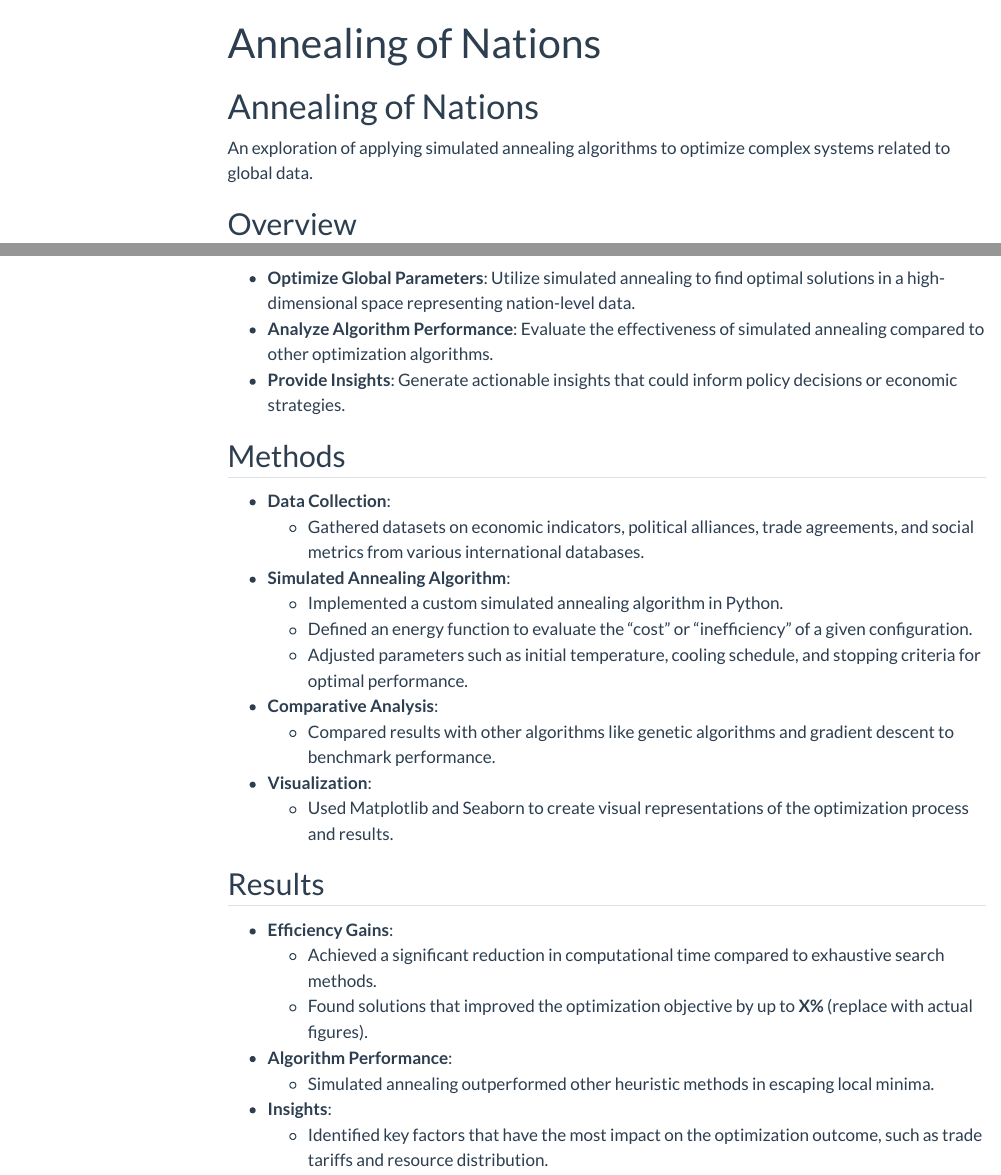
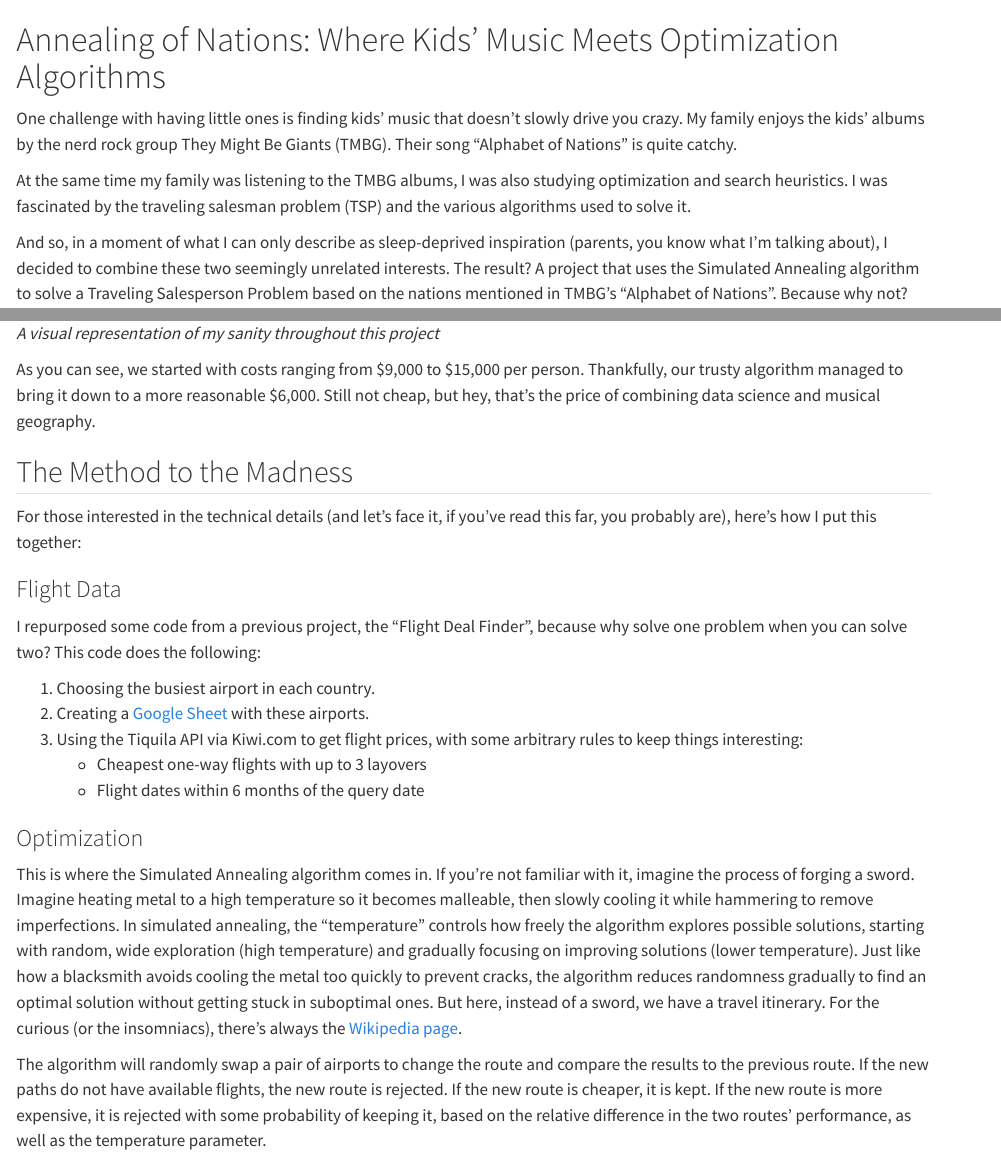
Before and after one commit to meehljd/personal-website, a Quarto document (projects/simulated-annealing.qmd): the page in a window 1100 px wide, from its top, and a second part further down, joined at a grey line. Rendered offline with R 4.5, knitr and Pandoc in place of Quarto, with nearby package versions; menus at the side of the page are left out.

Commit message:
page: revised the SA project

```diff
--- a/projects/simulated-annealing.qmd
+++ b/projects/simulated-annealing.qmd
@@ -1,11 +1,8 @@
----
-title: "Annealing of Nations"
-title-block: false
----
+# Annealing of Nations: Where Kids' Music Meets Optimization Algorithms
 
-# Annealing of Nations
+One challenge with having little ones is finding kids' music that doesn't slowly drive you crazy. My family enjoys the kids' albums by the nerd rock group They Might Be Giants (TMBG). Their song "Alphabet of Nations" is quite catchy.
 
-An exploration of applying simulated annealing algorithms to optimize complex systems related to global data.
+At the same time my family was listening to the TMBG albums, I was also studying optimization and search heuristics. I was fascinated by the traveling salesman problem (TSP) and the various algorithms used to solve it.
 
-## Overview
+And so, in a moment of what I can only describe as sleep-deprived inspiration (parents, you know what I'm talking about), I decided to combine these two seemingly unrelated interests. The result? A project that uses the Simulated Annealing algorithm to solve a Traveling Salesperson Problem based on the nations mentioned in TMBG's "Alphabet of Nations". Because why not?
 
@@ -15,27 +12,9 @@ The "Annealing of Nations" project applies simulated annealing techniques to sol
 
-- **Optimize Global Parameters**: Utilize simulated annealing to find optimal solutions in a high-dimensional space representing nation-level data.
-- **Analyze Algorithm Performance**: Evaluate the effectiveness of simulated annealing compared to other optimization algorithms.
-- **Provide Insights**: Generate actionable insights that could inform policy decisions or economic strategies.
+Algeria, Bulgaria, Cambodia, Dominica, Egypt, France, Gambia, Hungary, Iran, Japan, Kazakhstan, Libya, Mongolia, Norway, Oman, Pakistan, Qatar, Russia, Suriname, Turkey, Uruguay, Vietnam, Xylokeriza (Greece), Yemen, Zimbabwe
 
-## Methods
+You might notice that "Xylokeriza, Greece" seems out of place. That's because the song actually mentions "West Xylophone", which, last I checked, isn't a recognized nation. Since "xylophone" is of Greek origins, I substituted it with a real place in Greece that has "xylo" in the name. Creative problem-solving at its finest.
 
-- **Data Collection**:
-  - Gathered datasets on economic indicators, political alliances, trade agreements, and social metrics from various international databases.
-- **Simulated Annealing Algorithm**:
-  - Implemented a custom simulated annealing algorithm in Python.
-  - Defined an energy function to evaluate the "cost" or "inefficiency" of a given configuration.
-  - Adjusted parameters such as initial temperature, cooling schedule, and stopping criteria for optimal performance.
-- **Comparative Analysis**:
-  - Compared results with other algorithms like genetic algorithms and gradient descent to benchmark performance.
-- **Visualization**:
-  - Used Matplotlib and Seaborn to create visual representations of the optimization process and results.
+For those curious about the musical inspiration behind this madness, you can find the [video here](https://www.youtube.com/watch?v=drgrvDypOjA). Just don't blame me if it gets stuck in your head.
 
-## Results
+## The Results
 
-- **Efficiency Gains**:
-  - Achieved a significant reduction in computational time compared to exhaustive search methods.
-  - Found solutions that improved the optimization objective by up to **X%** (replace with actual figures).
-- **Algorithm Performance**:
-  - Simulated annealing outperformed other heuristic methods in escaping local minima.
-- **Insights**:
-  - Identified key factors that have the most impact on the optimization outcome, such as trade tariffs and resource distribution.
@@ -62 +30,2 @@ The "Annealing of Nations" project applies simulated annealing techniques to sol
 
+*A visual representation of my sanity throughout this project*
@@ -64 +32,2 @@ The "Annealing of Nations" project applies simulated annealing techniques to sol
 
+As you can see, we started with costs ranging from $9,000 to $15,000 per person. Thankfully, our trusty algorithm managed to bring it down to a more reasonable $6,000. Still not cheap, but hey, that's the price of combining data science and musical geography.
@@ -72,13 +34,20 @@ The "Annealing of Nations" project applies simulated annealing techniques to sol
 
-## Repository
+## The Method to the Madness
 
-- **GitHub**: [Annealing of Nations](https://github.com/meehljd/Annealing-of-Nations)
+For those interested in the technical details (and let's face it, if you've read this far, you probably are), here's how I put this together:
 
-  Visit the repository to explore the code, datasets, and detailed documentation of the project.
+### Flight Data
 
-## Contact
+I repurposed some code from a previous project, the "Flight Deal Finder", because why solve one problem when you can solve two? This code does the following:
 
-If you have any questions or would like to discuss potential collaborations, feel free to reach out:
+1. Choosing the busiest airport in each country.
+2. Creating a [Google Sheet](https://docs.google.com/spreadsheets/d/19raiE-l9t2JQhXz9MIMl93NWHnDpGyqgyGUEPSGaBk0/edit?usp=sharing) with these airports.
+3. Using the Tiquila API via Kiwi.com to get flight prices, with some arbitrary rules to keep things interesting:
+   - Cheapest one-way flights with up to 3 layovers
+   - Flight dates within 6 months of the query date
 
-- **Email**: [joshua@meehl.org](mailto:joshua@meehl.org)
-- **LinkedIn**: [linkedin.com/in/meehl](https://www.linkedin.com/in/meehl)
+### Optimization
+
+This is where the Simulated Annealing algorithm comes in. If you're not familiar with it, imagine the process of forging a sword. Imagine heating metal to a high temperature so it becomes malleable, then slowly cooling it while hammering to remove imperfections. In simulated annealing, the "temperature" controls how freely the algorithm explores possible solutions, starting with random, wide exploration (high temperature) and gradually focusing on improving solutions (lower temperature). Just like how a blacksmith avoids cooling the metal too quickly to prevent cracks, the algorithm reduces randomness gradually to find an optimal solution without getting stuck in suboptimal ones. But here, instead of a sword, we have a travel itinerary. For the curious (or the insomniacs), there's always the [Wikipedia page](https://en.wikipedia.org/wiki/Simulated_annealing).
+
+The algorithm will randomly swap a pair of airports to change the route and compare the results to the previous route. If the new paths do not have available flights, the new route is rejected. If the new route is cheaper, it is kept. If the new route is more expensive, it is rejected with some probability of keeping it, based on the relative difference in the two routes' performance, as well as the temperature parameter.
```
Also changed, not shown: images/projects/sa/best_path.png (added), images/projects/sa/costs.png (added), images/projects/sa/costs_1.png (added), images/projects/sa/schedule.png (added), projects/simulated-annealing.qmd (47 more changed lines).
